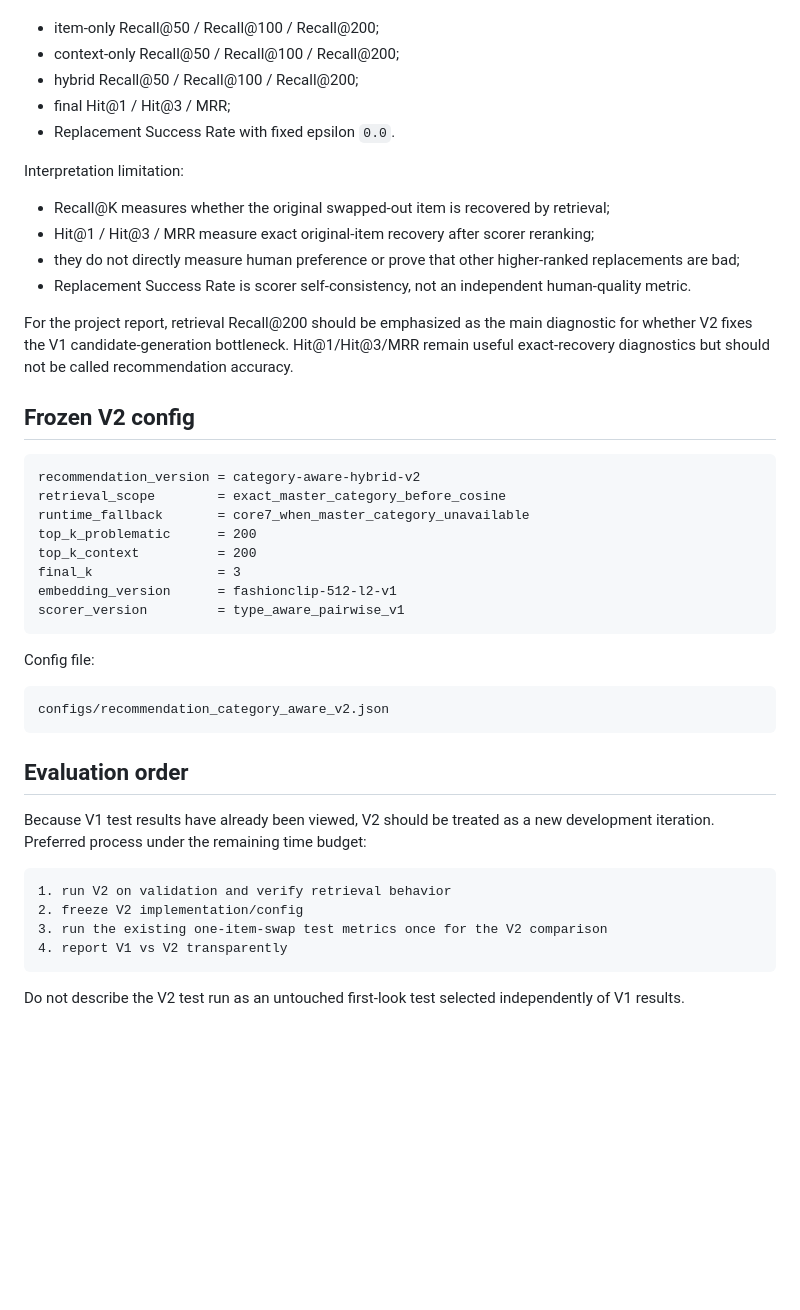
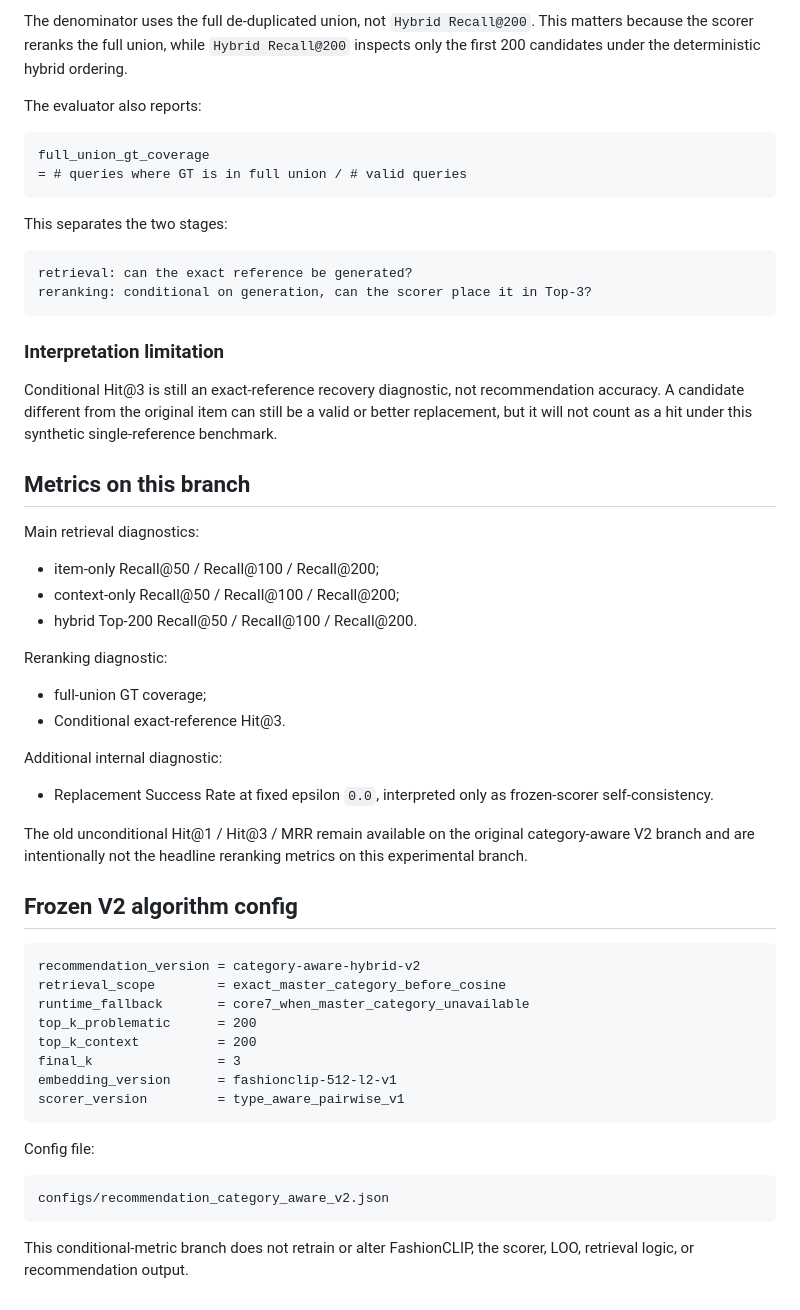
Before and after one commit to ThinhTran2208/opisoverated, a Markdown page: docs/RECOMMENDATION_V2.md, the part around one of its changes. GitHub-like rendering; blank space fills up the shorter version.

````diff
--- a/docs/RECOMMENDATION_V2.md
+++ b/docs/RECOMMENDATION_V2.md
@@ -121,20 +120,43 @@ V2 keeps the existing metrics so V1 and V2 can be compared directly:
+The denominator uses the full de-duplicated union, not `Hybrid Recall@200`. This matters because the scorer reranks the full union, while `Hybrid Recall@200` inspects only the first 200 candidates under the deterministic hybrid ordering.
+
+The evaluator also reports:
+
+```text
+full_union_gt_coverage
+= # queries where GT is in full union / # valid queries
+```
+
+This separates the two stages:
+
+```text
+retrieval: can the exact reference be generated?
+reranking: conditional on generation, can the scorer place it in Top-3?
+```
+
+### Interpretation limitation
+
+Conditional Hit@3 is still an exact-reference recovery diagnostic, not recommendation accuracy. A candidate different from the original item can still be a valid or better replacement, but it will not count as a hit under this synthetic single-reference benchmark.
+
+## Metrics on this branch
+
+Main retrieval diagnostics:
 
 - item-only Recall@50 / Recall@100 / Recall@200;
 - context-only Recall@50 / Recall@100 / Recall@200;
-- hybrid Recall@50 / Recall@100 / Recall@200;
-- final Hit@1 / Hit@3 / MRR;
-- Replacement Success Rate with fixed epsilon `0.0`.
+- hybrid Top-200 Recall@50 / Recall@100 / Recall@200.
 
-Interpretation limitation:
+Reranking diagnostic:
 
-- Recall@K measures whether the original swapped-out item is recovered by retrieval;
-- Hit@1 / Hit@3 / MRR measure exact original-item recovery after scorer reranking;
-- they do not directly measure human preference or prove that other higher-ranked replacements are bad;
-- Replacement Success Rate is scorer self-consistency, not an independent human-quality metric.
+- full-union GT coverage;
+- Conditional exact-reference Hit@3.
 
-For the project report, retrieval Recall@200 should be emphasized as the main diagnostic for whether V2 fixes the V1 candidate-generation bottleneck. Hit@1/Hit@3/MRR remain useful exact-recovery diagnostics but should not be called recommendation accuracy.
+Additional internal diagnostic:
 
-## Frozen V2 config
+- Replacement Success Rate at fixed epsilon `0.0`, interpreted only as frozen-scorer self-consistency.
+
+The old unconditional Hit@1 / Hit@3 / MRR remain available on the original category-aware V2 branch and are intentionally not the headline reranking metrics on this experimental branch.
+
+## Frozen V2 algorithm config
 
 ```text
 recommendation_version = category-aware-hybrid-v2
@@ -153,15 +175,4 @@ Config file:
 configs/recommendation_category_aware_v2.json
 ```
 
-## Evaluation order
-
-Because V1 test results have already been viewed, V2 should be treated as a new development iteration. Preferred process under the remaining time budget:
-
-```text
-1. run V2 on validation and verify retrieval behavior
-2. freeze V2 implementation/config
-3. run the existing one-item-swap test metrics once for the V2 comparison
-4. report V1 vs V2 transparently
-```
-
-Do not describe the V2 test run as an untouched first-look test selected independently of V1 results.
+This conditional-metric branch does not retrain or alter FashionCLIP, the scorer, LOO, retrieval logic, or recommendation output.
````
Also changed, not shown: other parts of docs/RECOMMENDATION_V2.md (+40 -41 lines).
